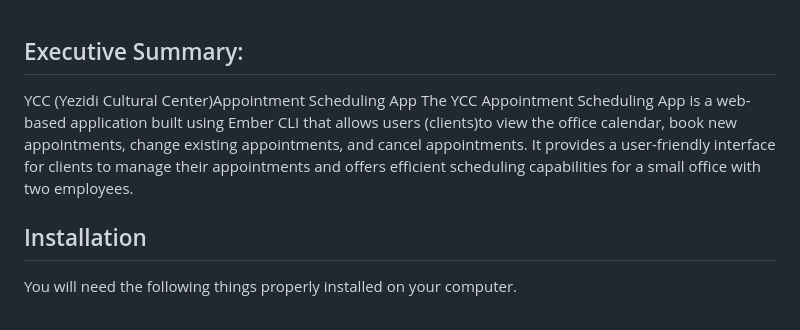
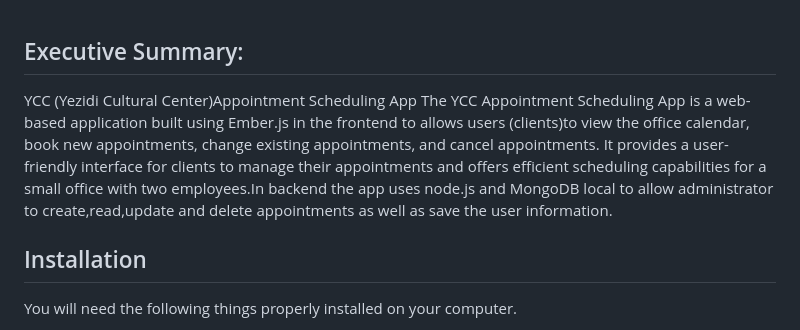
Before and after one commit to KhedirQ/YCC-Appointment-Booking, a Markdown page: README.md, the part around the change. Rendered like a GitHub page.

```diff
--- a/README.md
+++ b/README.md
@@ -1,6 +1,6 @@
 ## Executive Summary:
 YCC (Yezidi Cultural Center)Appointment Scheduling App
-The YCC Appointment Scheduling App is a web-based application built using Ember CLI that allows users (clients)to view the office calendar, book new appointments, change existing appointments, and cancel appointments. It provides a user-friendly interface for clients to manage their appointments and offers efficient scheduling capabilities for a small office with two employees.
+The YCC Appointment Scheduling App is a web-based application built using Ember.js in the frontend to allows users (clients)to view the office calendar, book new appointments, change existing appointments, and cancel appointments. It provides a user-friendly interface for clients to manage their appointments and offers efficient scheduling capabilities for a small office with two employees.In backend the app uses node.js and MongoDB local to allow administrator to create,read,update and delete appointments as well as save the user information.
 ## Installation
 
 You will need the following things properly installed on your computer.
```
